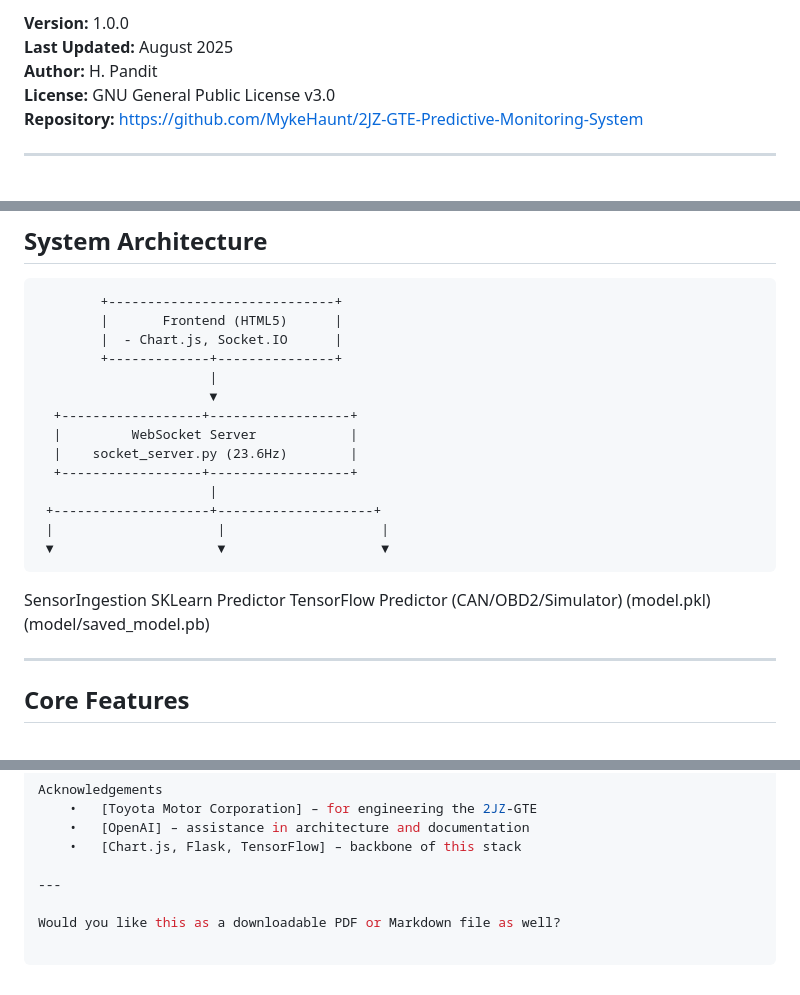
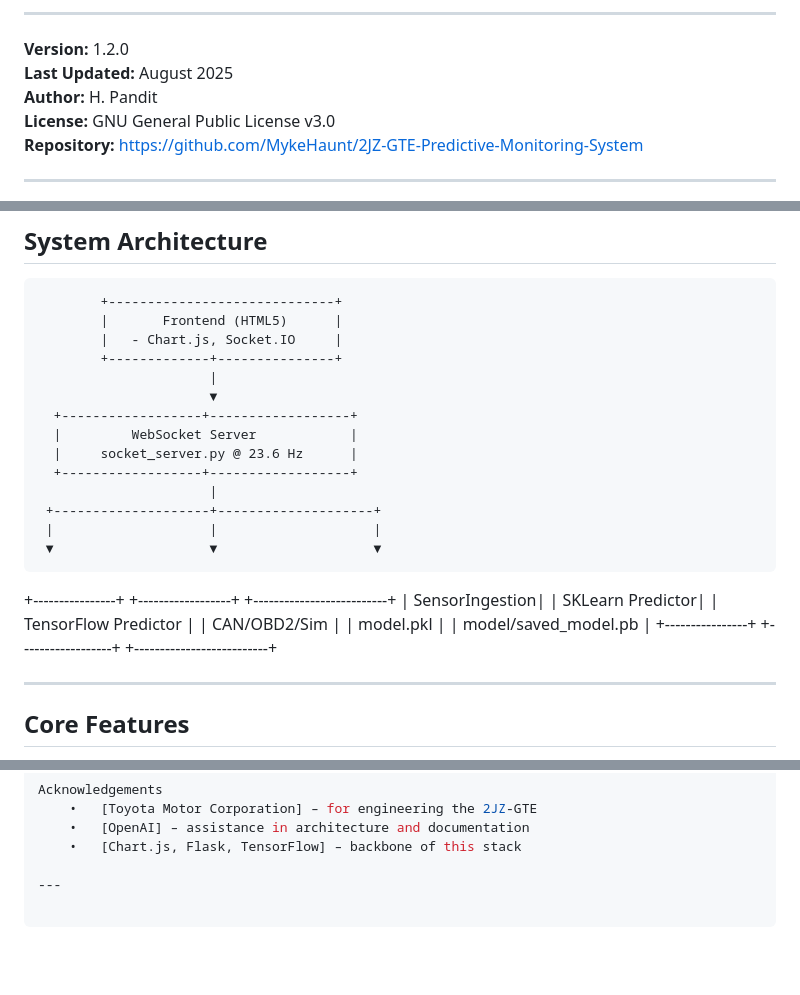
Before and after one commit to MykeHaunt/2JZ-GTE-Predictive-Monitoring-System, a Markdown page: README.md, 3 parts joined by grey strips. GitHub-like rendering; blank space fills up the shorter version.

```diff
--- a/README.md
+++ b/README.md
@@ -4,5 +11,7 @@
 
-**Version:** 1.0.0
+---
+
+**Version:** 1.2.0
 **Last Updated:** August 2025
 **Author:** H. Pandit
 **License:** GNU General Public License v3.0
@@ -47,21 +56,23 @@ Key components include:
 
             +-----------------------------+
             |       Frontend (HTML5)      |
-            |  - Chart.js, Socket.IO      |
+            |   - Chart.js, Socket.IO     |
             +-------------+---------------+
                           |
                           ▼
       +------------------+------------------+
       |         WebSocket Server            |
-      |    socket_server.py (23.6Hz)        |
+      |     socket_server.py @ 23.6 Hz      |
       +------------------+------------------+
                           |
      +--------------------+--------------------+
-     |                     |                    |
-     ▼                     ▼                    ▼
+     |                    |                    |
+     ▼                    ▼                    ▼
 
-SensorIngestion      SKLearn Predictor     TensorFlow Predictor
-(CAN/OBD2/Simulator)     (model.pkl)          (model/saved_model.pb)
++----------------+  +------------------+  +--------------------------+
+| SensorIngestion|  | SKLearn Predictor|  |  TensorFlow Predictor    |
+| CAN/OBD2/Sim   |  |   model.pkl      |  | model/saved_model.pb     |
++----------------+  +------------------+  +--------------------------+
 
 ---
 
@@ -274,5 +285,3 @@ Acknowledgements
 	•	[Chart.js, Flask, TensorFlow] – backbone of this stack
 
 ---
-
-Would you like this as a downloadable PDF or Markdown file as well?
```
Also changed, not shown: other parts of README.md (+8 -1 lines).
